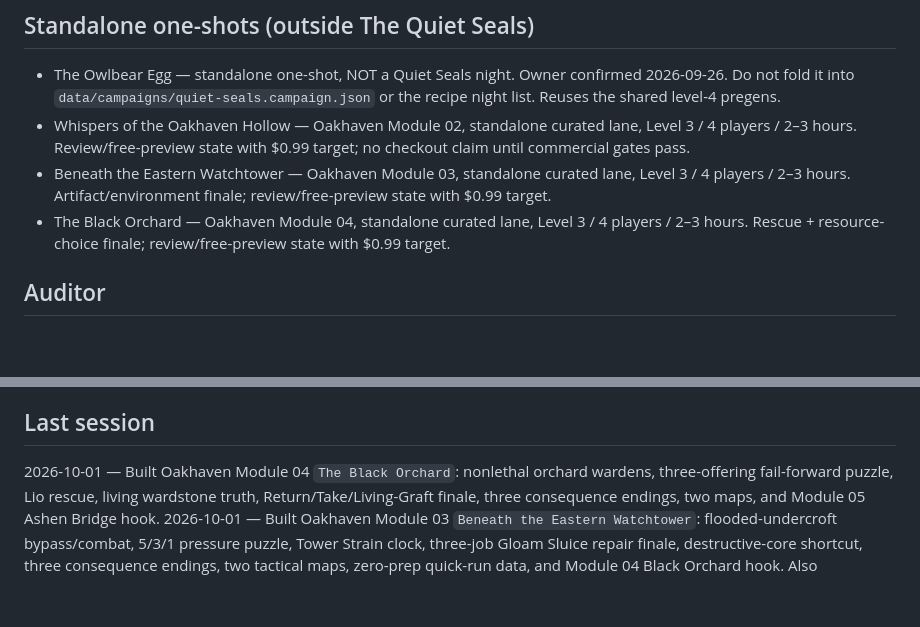
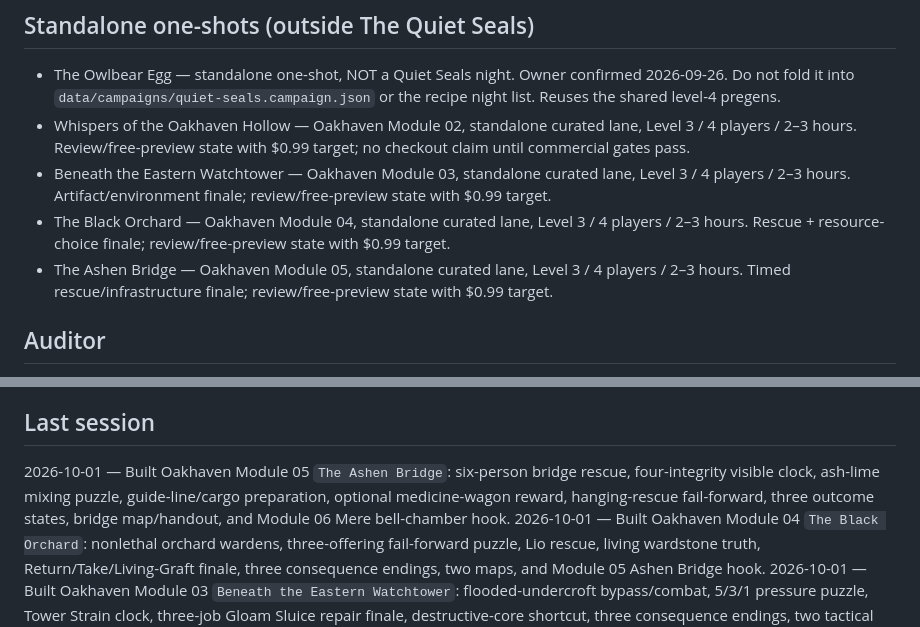
Before and after one commit to cbw29512/oneshot-forge, a Markdown page: docs/STATUS.md, 2 parts joined by grey strips. Drawn GitHub-style; blank space fills up the shorter version.

Commit message:
Record Oakhaven Module 05 status

```diff
--- a/docs/STATUS.md
+++ b/docs/STATUS.md
@@ -19,6 +19,7 @@ Live: https://cbw29512.github.io/oneshot-forge/
 - Whispers of the Oakhaven Hollow — Oakhaven Module 02, standalone curated lane, Level 3 / 4 players / 2–3 hours. Review/free-preview state with $0.99 target; no checkout claim until commercial gates pass.
 - Beneath the Eastern Watchtower — Oakhaven Module 03, standalone curated lane, Level 3 / 4 players / 2–3 hours. Artifact/environment finale; review/free-preview state with $0.99 target.
 - The Black Orchard — Oakhaven Module 04, standalone curated lane, Level 3 / 4 players / 2–3 hours. Rescue + resource-choice finale; review/free-preview state with $0.99 target.
+- The Ashen Bridge — Oakhaven Module 05, standalone curated lane, Level 3 / 4 players / 2–3 hours. Timed rescue/infrastructure finale; review/free-preview state with $0.99 target.
 
 ## Auditor
 - Auditor pass: Night 1 — The Lantern Below — 2026-09-20
@@ -60,6 +61,7 @@ Live: https://cbw29512.github.io/oneshot-forge/
 - Write two curated Quiet Seals nights in one day
 
 ## Last session
+2026-10-01 — Built Oakhaven Module 05 `The Ashen Bridge`: six-person bridge rescue, four-integrity visible clock, ash-lime mixing puzzle, guide-line/cargo preparation, optional medicine-wagon reward, hanging-rescue fail-forward, three outcome states, bridge map/handout, and Module 06 Mere bell-chamber hook.
 2026-10-01 — Built Oakhaven Module 04 `The Black Orchard`: nonlethal orchard wardens, three-offering fail-forward puzzle, Lio rescue, living wardstone truth, Return/Take/Living-Graft finale, three consequence endings, two maps, and Module 05 Ashen Bridge hook.
 2026-10-01 — Built Oakhaven Module 03 `Beneath the Eastern Watchtower`: flooded-undercroft bypass/combat, 5/3/1 pressure puzzle, Tower Strain clock, three-job Gloam Sluice repair finale, destructive-core shortcut, three consequence endings, two tactical maps, zero-prep quick-run data, and Module 04 Black Orchard hook. Also centralized authored adventure browser paths in `adventure-registry.js` with a CI drift validator.
 2026-10-01 — Built Oakhaven Module 02 `Whispers of the Oakhaven Hollow` as an authoritative Adventure Package: Bramble Guard map/hazard, fail-forward moonstone puzzle, Shroud clock, Heart Tree Core job, lethal/nonlethal Malakor resolutions, tactical maps, quick-run numbers, storefront preview wiring, and level-safe pregen fallback. Commercial state remains review/free-preview with a $0.99 target.
```
